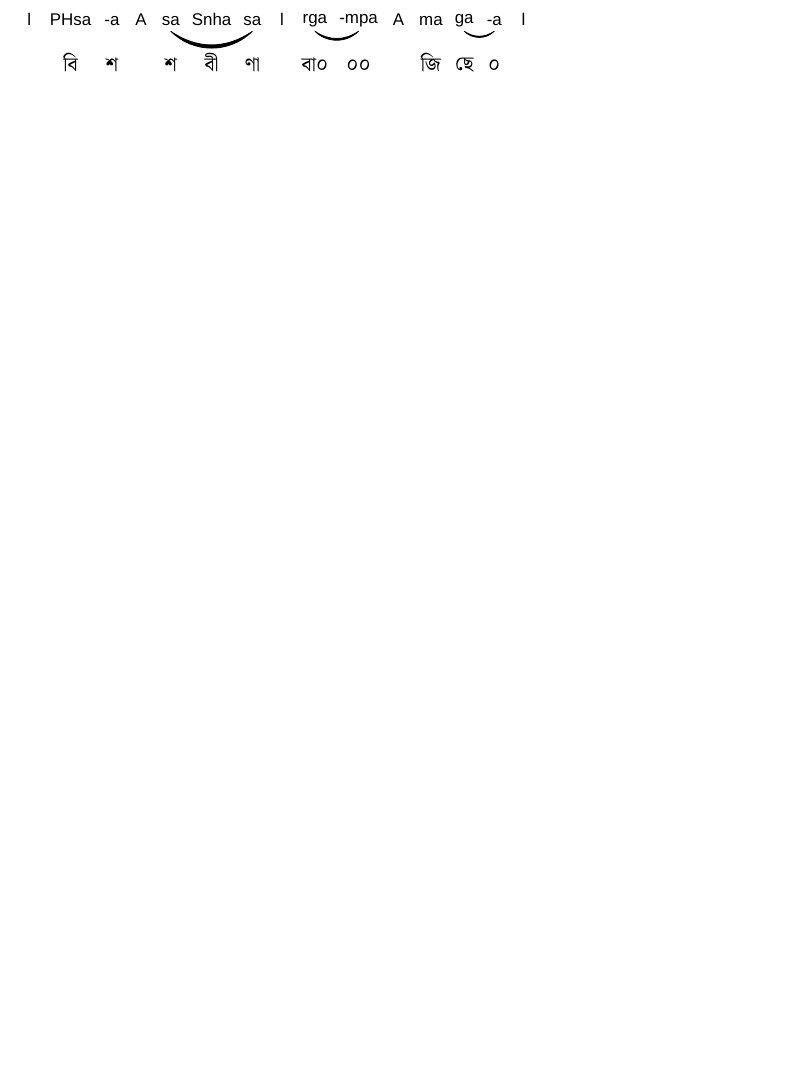
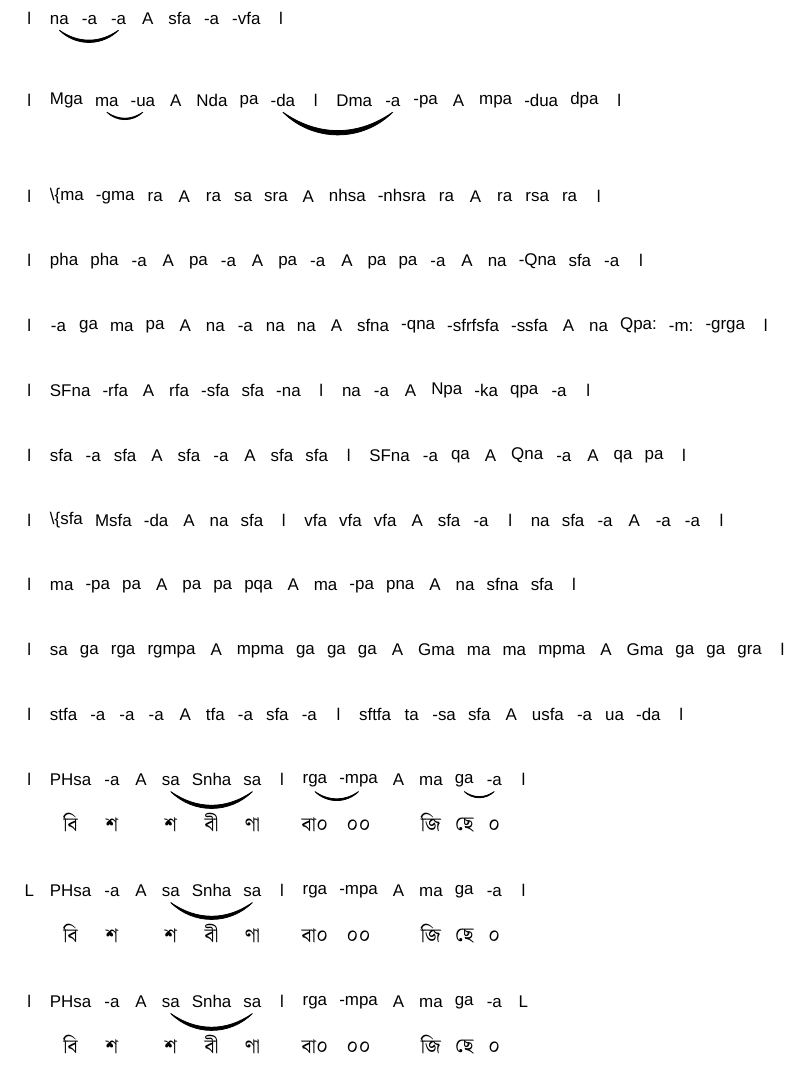
Before and after one commit to cmisra/SangeetTeX, a LaTeX problem sheet (example1.tex): part of the page, cut at the place of the change, the shorter picture padded with empty space. Compiled offline with XeLaTeX; a missing font is replaced by an installed copy or a similar font.

Commit message:
Update example1.tex

```diff
--- a/example1.tex
+++ b/example1.tex
@@ -8,23 +8,21 @@
 \begin{sangeet}
 
 %--------------demonstration of \scoreline command to render scores only-----------------------%
-% \scoreline{dadra}{1}{`na,-a,`-a,sfa,-a,-vfa}
-% \scoreEndPhrase{dadra}{1}{`na,`-a,-a,sfa,-a,-vfa}
-% \scoreline{dadra}{2}{Mga,`ma,`-ua,Nda,pa,`-da,Dma,`-a,-pa,mpa,-dua,dpa}
-% \scoreline{dadra}{1}{`sa,`-a,-ra,ta,-va,sa}
-% \scoreline{iktaal}{1}{\{ma,-gma,ra,ra,sa,sra,nhsa,-nhsra,ra,ra,rsa,ra}
-% \scoreline{dhamaar}{1}{pha,pha,-a,pa,-a,pa,-a,pa,pa,-a,na,-Qna,sfa,-a}
-% \scoreline{teentaal}{1}{-a,ga,ma,pa,na,-a,na,na,sfna,-qna,-sfrfsfa,-ssfa,na,Qpa:,-m:,-grga}
-% \scoreline{shashthi}{2}{SFna,-rfa,rfa,-sfa,sfa,-na,na,-a,Npa,-ka,qpa,-a}
-% \scoreline{teora}{2}{sfa,-a,sfa,sfa,-a,sfa,sfa,SFna,-a,qa,Qna,-a,qa,pa}
-% \scoreline{jhampak}{3}{\{sfa,Msfa,-da,na,sfa,vfa,vfa,vfa,sfa,-a,na,sfa,-a,-a,-a}
-% \scoreline{iktaal}{1}{ma,-pa,pa,pa,pa,pqa,ma,-pa,pna,na,sfna,sfa}
-% \scoreline{teentaal}{1}{sa,ga,rga,rgmpa,mpma,ga,ga,ga,Gma,ma,ma,mpma,Gma,ga,ga,gra}
-% \scoreline{kaharba}{2}{stfa,-a,-a,-a,tfa,-a,sfa,-a,sftfa,ta,-sa,sfa,usfa,-a,ua,-da}
+\scoreline{dadra}{1}{`na,-a,`-a,sfa,-a,-vfa}
+\scoreline{dadra}{2}{Mga,`ma,`-ua,Nda,pa,`-da,Dma,`-a,-pa,mpa,-dua,dpa}
+\scoreline{iktaal}{1}{\{ma,-gma,ra,ra,sa,sra,nhsa,-nhsra,ra,ra,rsa,ra}
+\scoreline{dhamaar}{1}{pha,pha,-a,pa,-a,pa,-a,pa,pa,-a,na,-Qna,sfa,-a}
+\scoreline{teentaal}{1}{-a,ga,ma,pa,na,-a,na,na,sfna,-qna,-sfrfsfa,-ssfa,na,Qpa:,-m:,-grga}
+\scoreline{shashthi}{2}{SFna,-rfa,rfa,-sfa,sfa,-na,na,-a,Npa,-ka,qpa,-a}
+\scoreline{teora}{2}{sfa,-a,sfa,sfa,-a,sfa,sfa,SFna,-a,qa,Qna,-a,qa,pa}
+\scoreline{jhampak}{3}{\{sfa,Msfa,-da,na,sfa,vfa,vfa,vfa,sfa,-a,na,sfa,-a,-a,-a}
+\scoreline{iktaal}{1}{ma,-pa,pa,pa,pa,pqa,ma,-pa,pna,na,sfna,sfa}
+\scoreline{teentaal}{1}{sa,ga,rga,rgmpa,mpma,ga,ga,ga,Gma,ma,ma,mpma,Gma,ga,ga,gra}
+\scoreline{kaharba}{2}{stfa,-a,-a,-a,tfa,-a,sfa,-a,sftfa,ta,-sa,sfa,usfa,-a,ua,-da}
 
 %--------------demonstration of \scoreLyricLine command to render scores only-----------------------%
 \scoreLyricLine{jhap}{2}{PHsa,-a,`sa,Snha,`sa,`rga,`-mpa,ma,`ga,`-a}{বি,শ,শ,বী,ণা,বা০,০০,জি,ছে,০}
-% \scoreLyricNewPhrase{jhap}{2}{PHsa,-a,`sa,Snha,`sa,rga,-mpa,ma,ga,-a}{বি,শ,শ,বী,ণা,বা০,০০,জি,ছে,০}
-% \scoreLyricEndPhrase{jhap}{2}{PHsa,-a,`sa,Snha,`sa,rga,-mpa,ma,ga,-a}{বি,শ,শ,বী,ণা,বা০,০০,জি,ছে,০}
+\scoreLyricNewPhrase{jhap}{2}{PHsa,-a,`sa,Snha,`sa,rga,-mpa,ma,ga,-a}{বি,শ,শ,বী,ণা,বা০,০০,জি,ছে,০}
+\scoreLyricEndPhrase{jhap}{2}{PHsa,-a,`sa,Snha,`sa,rga,-mpa,ma,ga,-a}{বি,শ,শ,বী,ণা,বা০,০০,জি,ছে,০}
 \end{sangeet}
 \end{document}
```
